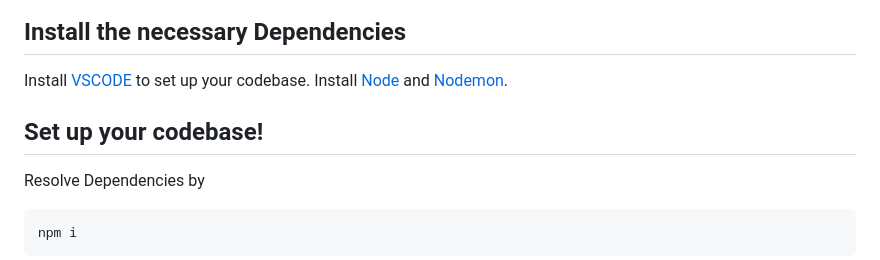
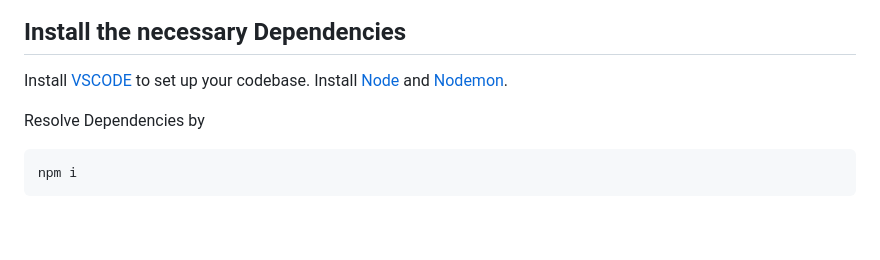
Before and after one commit to thevivekchauhan/3D-Website, a Markdown page: README.md, the part around the change. Drawn GitHub-style; blank space fills up the shorter version.

```diff
--- a/README.md
+++ b/README.md
@@ -37,7 +37,7 @@ Install [VSCODE](https://code.visualstudio.com/) to set up your codebase.
 </br>
 Install [Node](https://nodejs.org/en) and [Nodemon](https://www.npmjs.com/package/nodemon).
 
-## Set up your codebase!
+
 
 
 Resolve Dependencies by
```
